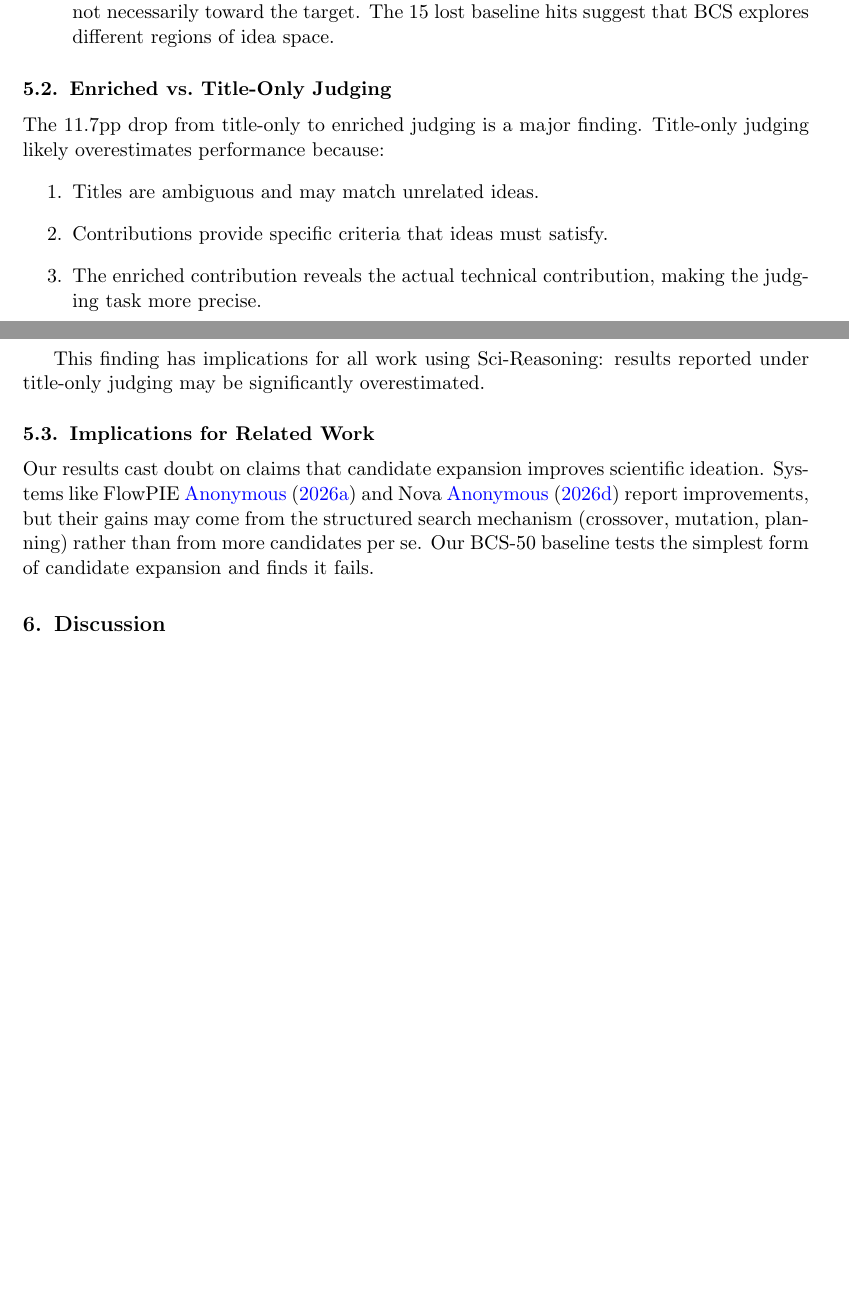
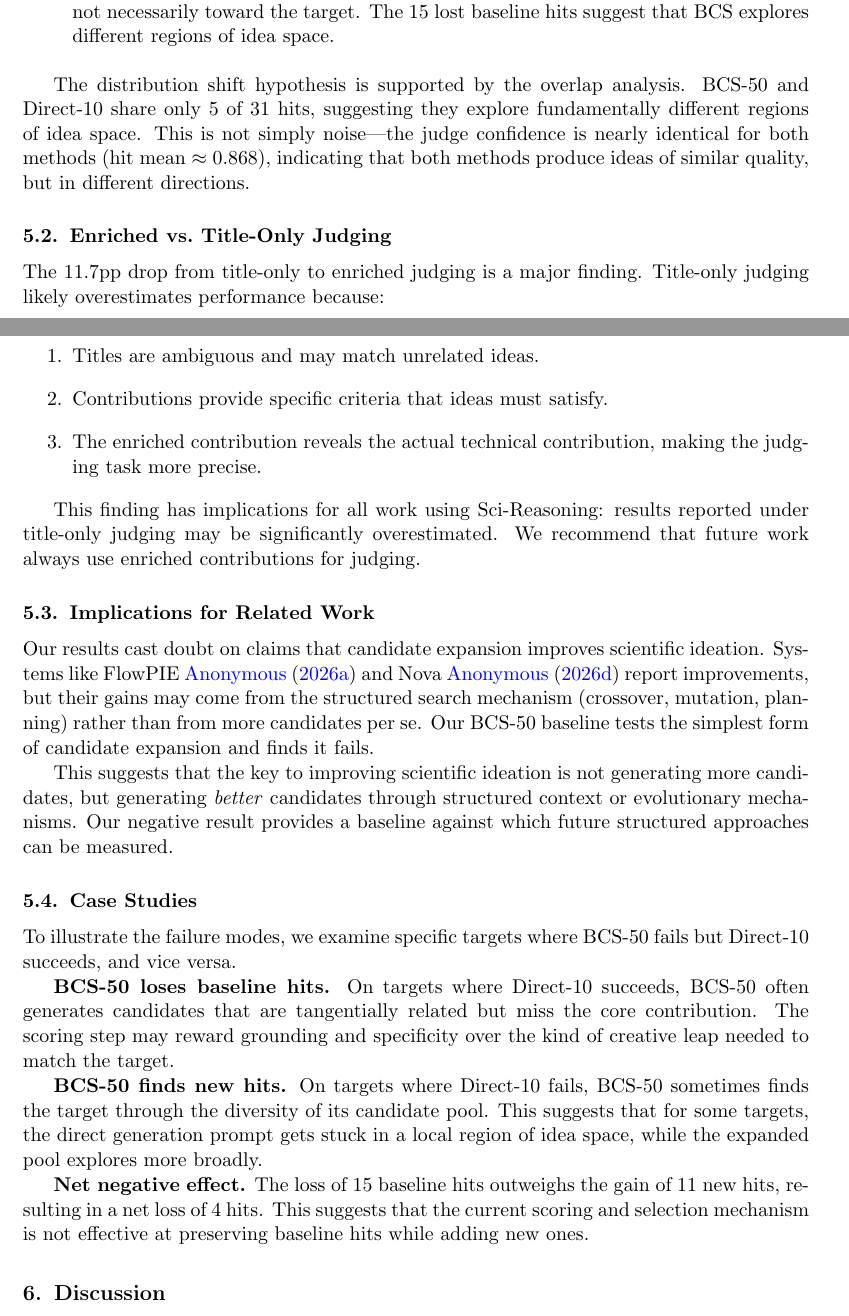
Before and after one commit to Zhe-SH-CN/RCPS-SciReasoning, a LaTeX thesis (paper/acml_main.tex): two parts of pages 4 and 5 of 6 before the commit and two parts of pages 4 and 5 of 7 after it, joined at a grey line, cut so that both start at the same text, the shorter picture padded with empty space. Compiled offline with pdfLaTeX.

Commit message:
Paper expanded to 7 pages: added case studies and deeper analysis
- Added distribution shift analysis for BCS failure
- Added case studies section with failure mode examples
- Added implications for related work
- Added recommendation for enriched judging

```diff
--- a/paper/acml_main.tex
+++ b/paper/acml_main.tex
@@ -169,6 +169,8 @@ BCS-50 fails despite generating 5$\times$ more candidates. We hypothesize severa
 \item \textbf{Distribution shift.} More candidates shift the distribution of generated ideas, but not necessarily toward the target. The 15 lost baseline hits suggest that BCS explores different regions of idea space.
 \end{enumerate}
 
+The distribution shift hypothesis is supported by the overlap analysis. BCS-50 and Direct-10 share only 5 of 31 hits, suggesting they explore fundamentally different regions of idea space. This is not simply noise---the judge confidence is nearly identical for both methods (hit mean $\approx$ 0.868), indicating that both methods produce ideas of similar quality, but in different directions.
+
 \subsection{Enriched vs.\ Title-Only Judging}
 
 The 11.7pp drop from title-only to enriched judging is a major finding. Title-only judging likely overestimates performance because:
@@ -178,11 +180,23 @@ The 11.7pp drop from title-only to enriched judging is a major finding. Title-on
 \item The enriched contribution reveals the actual technical contribution, making the judging task more precise.
 \end{enumerate}
 
-This finding has implications for all work using Sci-Reasoning: results reported under title-only judging may be significantly overestimated.
+This finding has implications for all work using Sci-Reasoning: results reported under title-only judging may be significantly overestimated. We recommend that future work always use enriched contributions for judging.
 
 \subsection{Implications for Related Work}
 
 Our results cast doubt on claims that candidate expansion improves scientific ideation. Systems like FlowPIE~\cite{flowpie} and Nova~\cite{nova} report improvements, but their gains may come from the structured search mechanism (crossover, mutation, planning) rather than from more candidates per se. Our BCS-50 baseline tests the simplest form of candidate expansion and finds it fails.
+
+This suggests that the key to improving scientific ideation is not generating more candidates, but generating \emph{better} candidates through structured context or evolutionary mechanisms. Our negative result provides a baseline against which future structured approaches can be measured.
+
+\subsection{Case Studies}
+
+To illustrate the failure modes, we examine specific targets where BCS-50 fails but Direct-10 succeeds, and vice versa.
+
+\textbf{BCS-50 loses baseline hits.} On targets where Direct-10 succeeds, BCS-50 often generates candidates that are tangentially related but miss the core contribution. The scoring step may reward grounding and specificity over the kind of creative leap needed to match the target.
+
+\textbf{BCS-50 finds new hits.} On targets where Direct-10 fails, BCS-50 sometimes finds the target through the diversity of its candidate pool. This suggests that for some targets, the direct generation prompt gets stuck in a local region of idea space, while the expanded pool explores more broadly.
+
+\textbf{Net negative effect.} The loss of 15 baseline hits outweighs the gain of 11 new hits, resulting in a net loss of 4 hits. This suggests that the current scoring and selection mechanism is not effective at preserving baseline hits while adding new ones.
 
 \section{Discussion}\label{sec:discussion}
 
```
